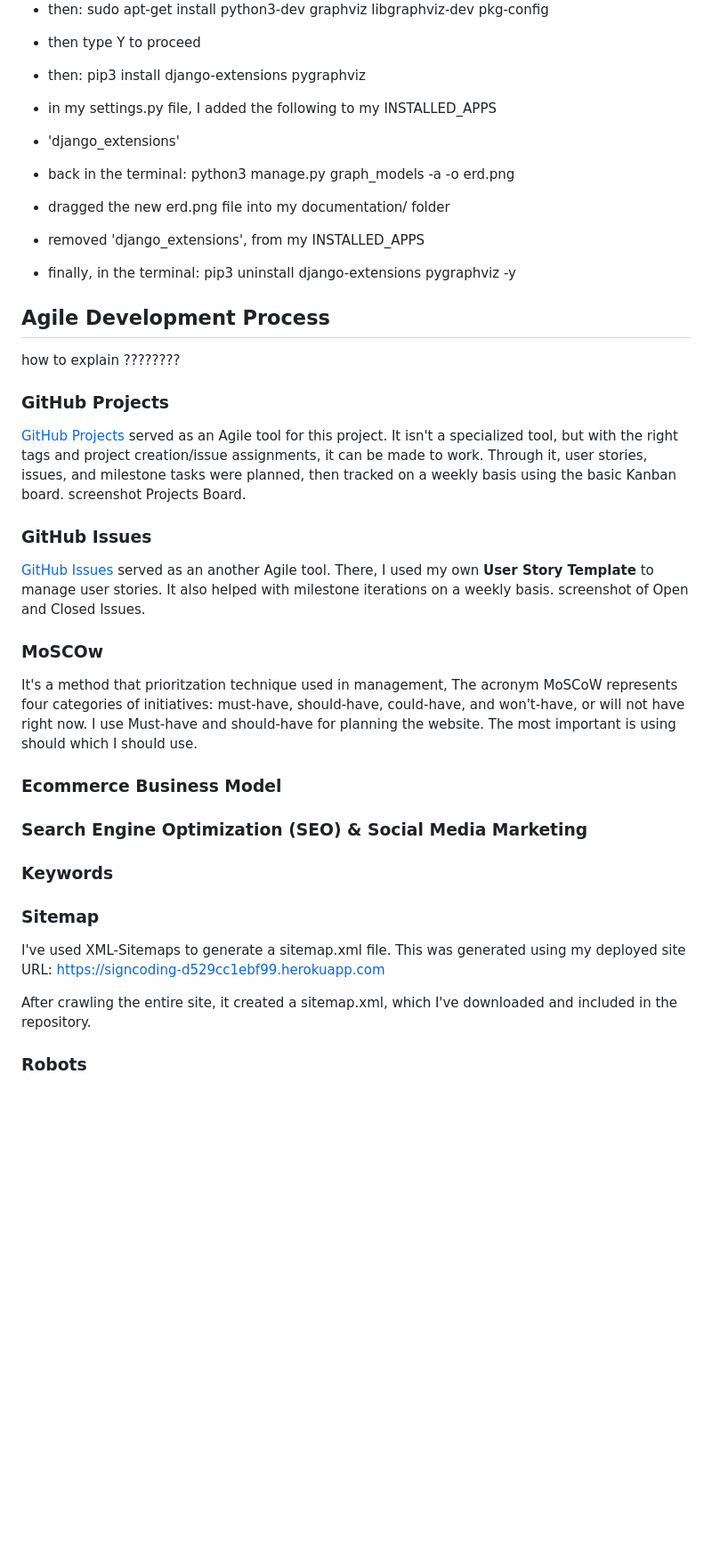
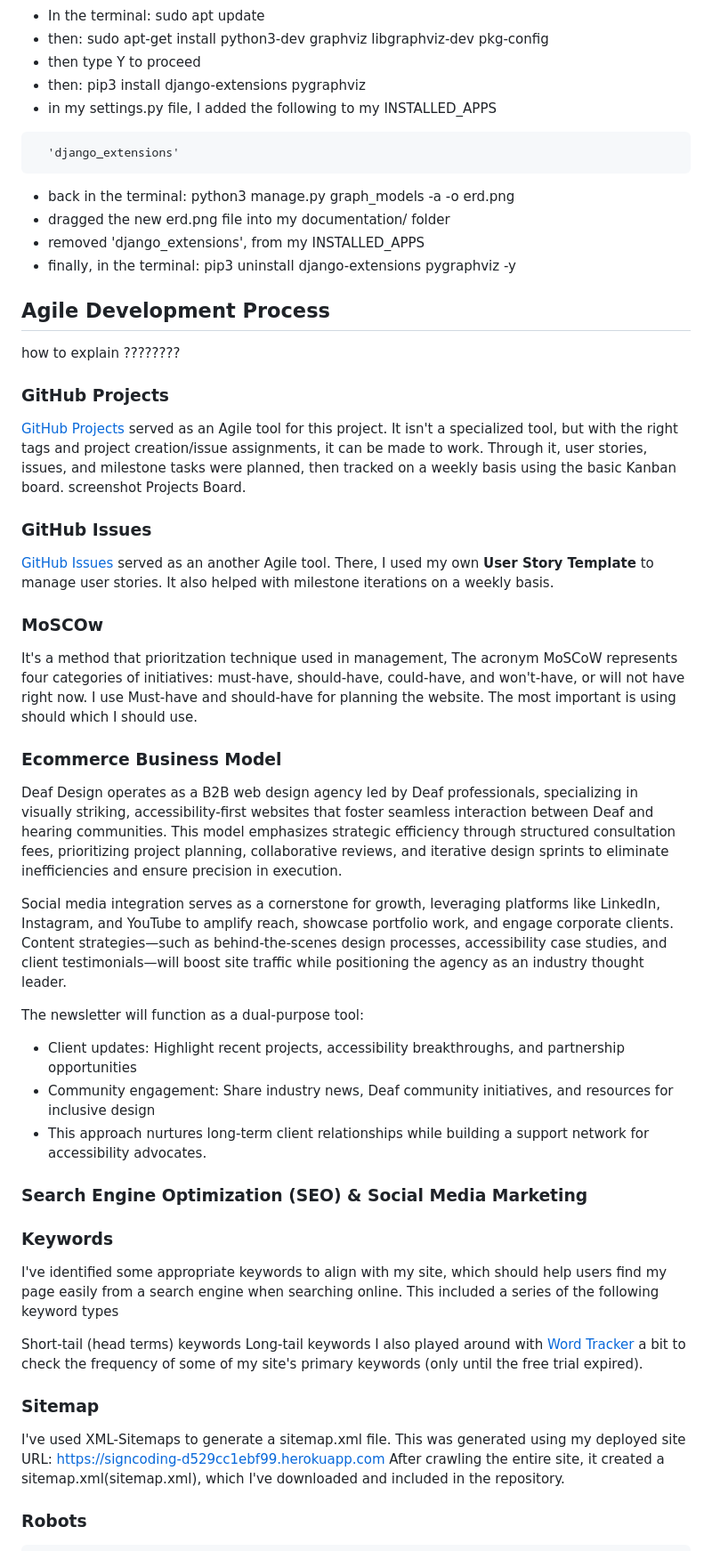
Before and after one commit to AlanSmythDeaf/deafweb, a Markdown page: README.md, the part around one of its changes. Shown at 89% size. GitHub-like rendering; blank space fills up the shorter version.

````diff
--- a/README.md
+++ b/README.md
@@ -185,9 +196,9 @@ The steps taken were as follows:
 - then type Y to proceed
 - then: pip3 install django-extensions pygraphviz
 - in my settings.py file, I added the following to my INSTALLED_APPS
-
-- 'django_extensions'
-
+ ```
+   'django_extensions'
+ ```
 - back in the terminal: python3 manage.py graph_models -a -o erd.png
 - dragged the new erd.png file into my documentation/ folder
 - removed 'django_extensions', from my INSTALLED_APPS
@@ -207,17 +218,29 @@ screenshot Projects Board.
 There, I used my own **User Story Template** to manage user stories.
 It also helped with milestone iterations on a weekly basis.
-screenshot of Open and Closed Issues.
 
 ### MoSCOw
 It's a method that prioritzation technique used in management, The acronym MoSCoW represents four categories of initiatives: must-have, should-have, could-have, and won't-have, or will not have right now. I use Must-have and should-have for planning the website. The most important is using should which I should use.
 
 ### Ecommerce Business Model
+Deaf Design operates as a B2B web design agency led by Deaf professionals, specializing in visually striking, accessibility-first websites that foster seamless interaction between Deaf and hearing communities. This model emphasizes strategic efficiency through structured consultation fees, prioritizing project planning, collaborative reviews, and iterative design sprints to eliminate inefficiencies and ensure precision in execution.
+
+Social media integration serves as a cornerstone for growth, leveraging platforms like LinkedIn, Instagram, and YouTube to amplify reach, showcase portfolio work, and engage corporate clients. Content strategies—such as behind-the-scenes design processes, accessibility case studies, and client testimonials—will boost site traffic while positioning the agency as an industry thought leader.
+
+The newsletter will function as a dual-purpose tool:
+- Client updates: Highlight recent projects, accessibility breakthroughs, and partnership opportunities
+- Community engagement: Share industry news, Deaf community initiatives, and resources for inclusive design
+- This approach nurtures long-term client relationships while building a support network for accessibility advocates.
 
 ### Search Engine Optimization (SEO) & Social Media Marketing
 ### Keywords
+I've identified some appropriate keywords to align with my site, which should help users find my page easily from a search engine when searching online. This included a series of the following keyword types
+
+Short-tail (head terms) keywords
+Long-tail keywords
+I also played around with [Word Tracker](https://www.wordtracker.com/) a bit to check the frequency of some of my site's primary keywords (only until the free trial expired).
+
 ### Sitemap
 I've used XML-Sitemaps to generate a sitemap.xml file. This was generated using my deployed site URL: https://signcoding-d529cc1ebf99.herokuapp.com
-
-After crawling the entire site, it created a sitemap.xml, which I've downloaded and included in the repository.
+After crawling the entire site, it created a sitemap.xml(sitemap.xml), which I've downloaded and included in the repository.
 
 ### Robots
````
Also changed, not shown: other parts of README.md (+33 -9 lines).
